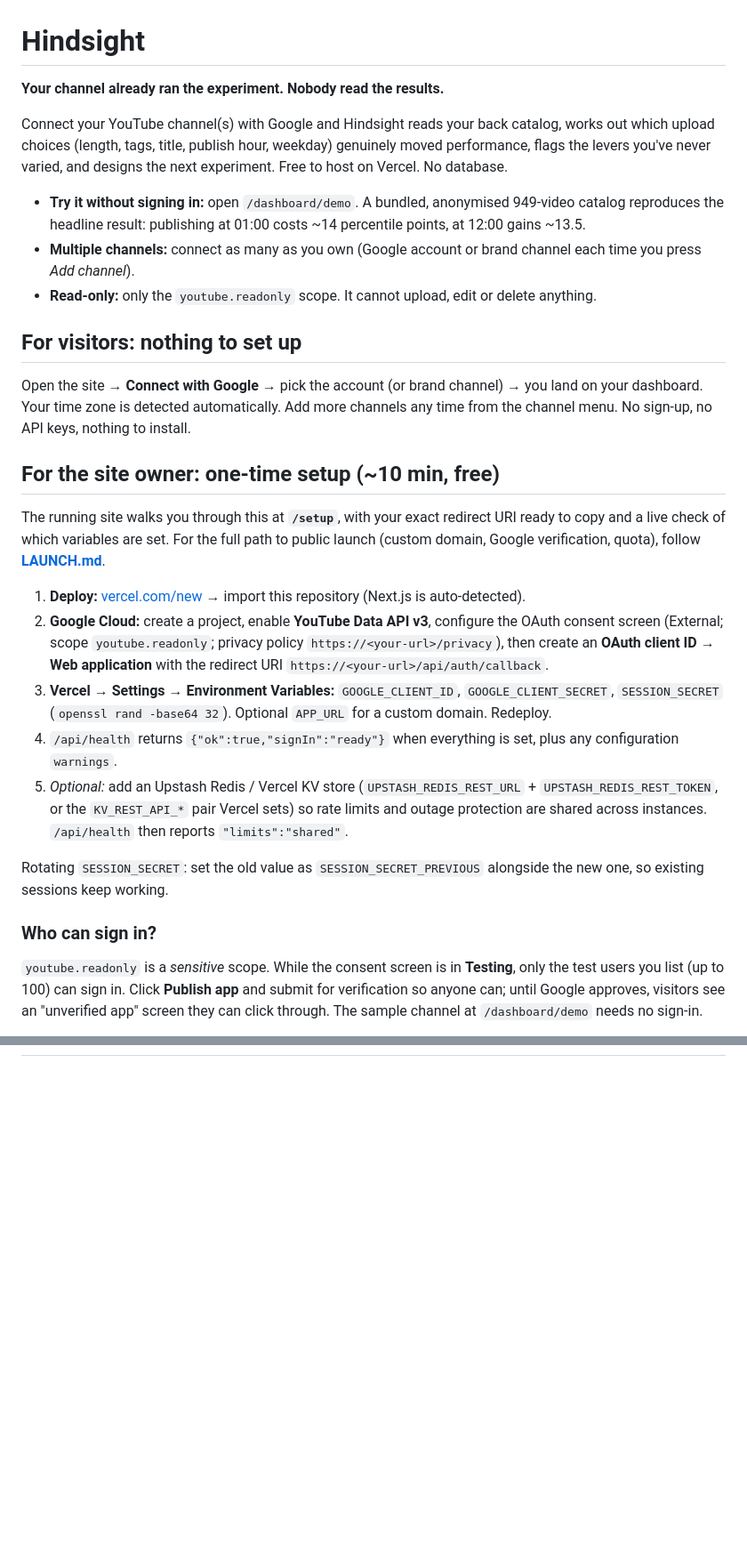
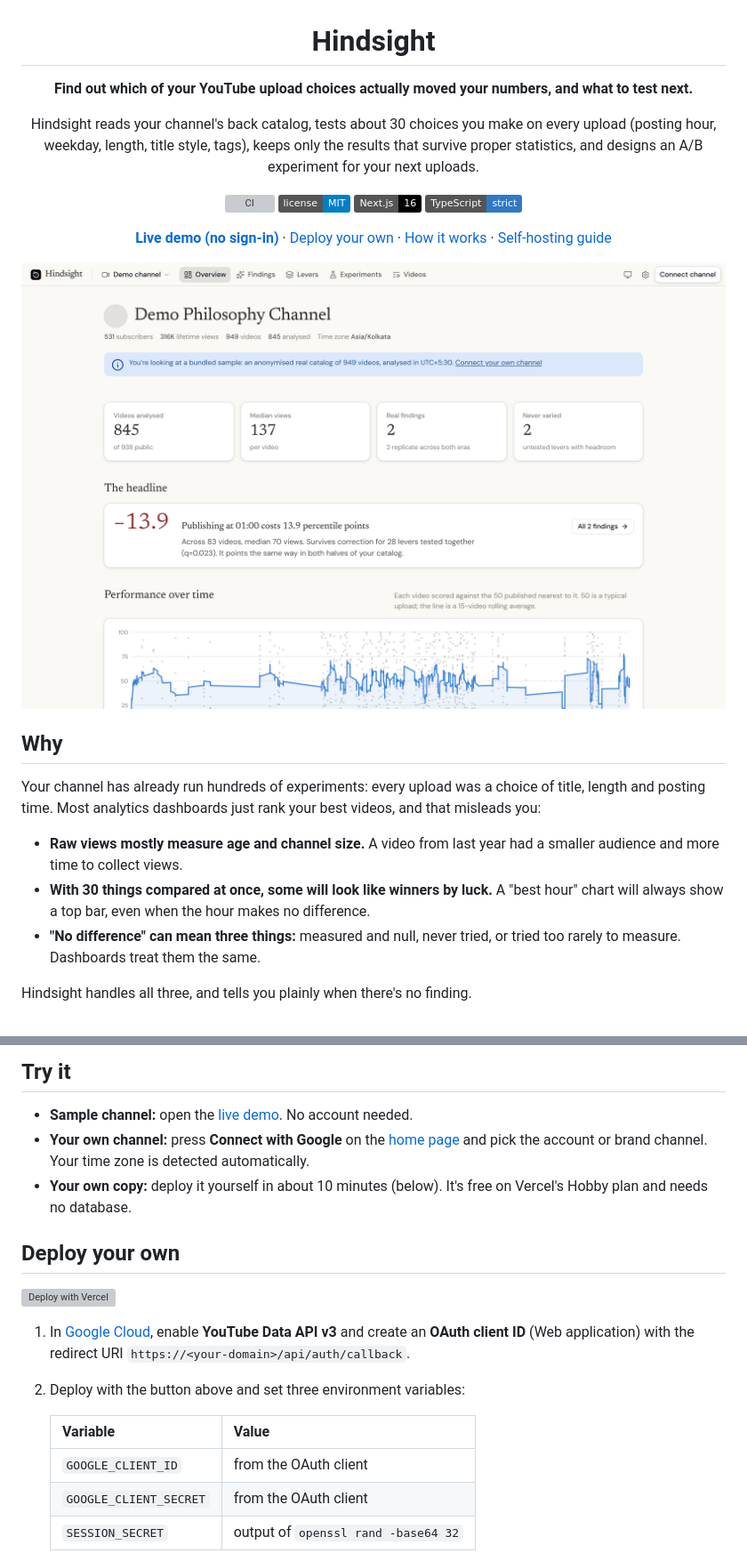
Before and after one commit to harsh040506/hindsight-youtube-catalog-analytics, a Markdown page: README.md, 2 parts joined by grey strips. Shown at 89% size. Drawn GitHub-style; pictures changed too: docs/images/overview-light.png (added); badges without logos; blank space fills up the shorter version; grey boxes are pictures that could not be loaded.

Commit message:
Public README, self-hosting guide, contributing docs

```diff
--- a/README.md
+++ b/README.md
@@ -1,33 +3,30 @@
 # Hindsight
 
-**Your channel already ran the experiment. Nobody read the results.**
+**Find out which of your YouTube upload choices actually moved your numbers, and what to test next.**
 
-Connect your YouTube channel(s) with Google and Hindsight reads your back catalog, works out which upload
-choices (length, tags, title, publish hour, weekday) genuinely moved performance, flags the levers you've
-never varied, and designs the next experiment. Free to host on Vercel. No database.
+Hindsight reads your channel's back catalog, tests about 30 choices you make on every upload (posting hour, weekday, length, title style, tags), keeps only the results that survive proper statistics, and designs an A/B experiment for your next uploads.
 
-- **Try it without signing in:** open `/dashboard/demo`. A bundled, anonymised 949-video catalog reproduces the headline result: publishing at 01:00 costs ~14 percentile points, at 12:00 gains ~13.5.
-- **Multiple channels:** connect as many as you own (Google account or brand channel each time you press *Add channel*).
-- **Read-only:** only the `youtube.readonly` scope. It cannot upload, edit or delete anything.
+[![CI](https://github.com/harsh040506/hindsight-youtube-catalog-analytics/actions/workflows/ci.yml/badge.svg)](https://github.com/harsh040506/hindsight-youtube-catalog-analytics/actions/workflows/ci.yml)
+[![License: MIT](https://img.shields.io/badge/license-MIT-blue.svg)](LICENSE)
+![Next.js](https://img.shields.io/badge/Next.js-16-black?logo=next.js)
+![TypeScript](https://img.shields.io/badge/TypeScript-strict-3178c6?logo=typescript&logoColor=white)
 
-## For visitors: nothing to set up
+[**Live demo (no sign-in)**](https://hindsight-youtube-catalog-analytics.vercel.app/dashboard/demo) · [Deploy your own](#deploy-your-own) · [How it works](#how-it-works) · [Self-hosting guide](docs/self-hosting.md)
 
-Open the site → **Connect with Google** → pick the account (or brand channel) → you land on your dashboard.
-Your time zone is detected automatically. Add more channels any time from the channel menu.
-No sign-up, no API keys, nothing to install.
+<picture>
+  <source media="(prefers-color-scheme: dark)" srcset="docs/images/overview-dark.png">
+  <img alt="Hindsight overview dashboard for a 949-video sample channel" src="docs/images/overview-light.png" width="900">
+</picture>
 
-## For the site owner: one-time setup (~10 min, free)
+</div>
 
-The running site walks you through this at **`/setup`**, with your exact redirect URI ready to copy and a live check of which variables are set. For the full path to public launch (custom domain, Google verification, quota), follow **[LAUNCH.md](LAUNCH.md)**.
+## Why
 
-1. **Deploy:** [vercel.com/new](https://vercel.com/new) → import this repository (Next.js is auto-detected).
-2. **Google Cloud:** create a project, enable **YouTube Data API v3**, configure the OAuth consent screen (External; scope `youtube.readonly`; privacy policy `https://<your-url>/privacy`), then create an **OAuth client ID → Web application** with the redirect URI `https://<your-url>/api/auth/callback`.
-3. **Vercel → Settings → Environment Variables:** `GOOGLE_CLIENT_ID`, `GOOGLE_CLIENT_SECRET`, `SESSION_SECRET` (`openssl rand -base64 32`). Optional `APP_URL` for a custom domain. Redeploy.
-4. `/api/health` returns `{"ok":true,"signIn":"ready"}` when everything is set, plus any configuration `warnings`.
-5. *Optional:* add an Upstash Redis / Vercel KV store (`UPSTASH_REDIS_REST_URL` + `UPSTASH_REDIS_REST_TOKEN`, or the `KV_REST_API_*` pair Vercel sets) so rate limits and outage protection are shared across instances. `/api/health` then reports `"limits":"shared"`.
+Your channel has already run hundreds of experiments: every upload was a choice of title, length and posting time. Most analytics dashboards just rank your best videos, and that misleads you:
 
-Rotating `SESSION_SECRET`: set the old value as `SESSION_SECRET_PREVIOUS` alongside the new one, so existing sessions keep working.
+- **Raw views mostly measure age and channel size.** A video from last year had a smaller audience and more time to collect views.
+- **With 30 things compared at once, some will look like winners by luck.** A "best hour" chart will always show a top bar, even when the hour makes no difference.
+- **"No difference" can mean three things:** measured and null, never tried, or tried too rarely to measure. Dashboards treat them the same.
 
-### Who can sign in?
-`youtube.readonly` is a *sensitive* scope. While the consent screen is in **Testing**, only the test users you list (up to 100) can sign in. Click **Publish app** and submit for verification so anyone can; until Google approves, visitors see an "unverified app" screen they can click through. The sample channel at `/dashboard/demo` needs no sign-in.
+Hindsight handles all three, and tells you plainly when there's no finding.
 
@@ -34,0 +74,19 @@ Rotating `SESSION_SECRET`: set the old value as `SESSION_SECRET_PREVIOUS` alongs
+## Try it
+
+- **Sample channel:** open the [live demo](https://hindsight-youtube-catalog-analytics.vercel.app/dashboard/demo). No account needed.
+- **Your own channel:** press **Connect with Google** on the [home page](https://hindsight-youtube-catalog-analytics.vercel.app) and pick the account or brand channel. Your time zone is detected automatically.
+- **Your own copy:** deploy it yourself in about 10 minutes (below). It's free on Vercel's Hobby plan and needs no database.
+
+## Deploy your own
+
+[![Deploy with Vercel](https://vercel.com/button)](https://vercel.com/new/clone?repository-url=https%3A%2F%2Fgithub.com%2Fharsh040506%2Fhindsight-youtube-catalog-analytics&project-name=hindsight&env=GOOGLE_CLIENT_ID,GOOGLE_CLIENT_SECRET,SESSION_SECRET&envDescription=Google%20OAuth%20client%20and%20a%20random%20session%20secret&envLink=https%3A%2F%2Fgithub.com%2Fharsh040506%2Fhindsight-youtube-catalog-analytics%2Fblob%2Fmain%2Fdocs%2Fself-hosting.md)
+
+1. In [Google Cloud](https://console.cloud.google.com), enable **YouTube Data API v3** and create an **OAuth client ID** (Web application) with the redirect URI `https://<your-domain>/api/auth/callback`.
+2. Deploy with the button above and set three environment variables:
+
+   | Variable | Value |
+   |---|---|
+   | `GOOGLE_CLIENT_ID` | from the OAuth client |
+   | `GOOGLE_CLIENT_SECRET` | from the OAuth client |
+   | `SESSION_SECRET` | output of `openssl rand -base64 32` |
+
```
Also changed, not shown: other parts of README.md (+116 -26 lines), CONTRIBUTING.md (added, +42 -0 lines), LAUNCH.md (deleted, +0 -113 lines), SECURITY.md (added, +29 -0 lines), docs/self-hosting.md (added, +102 -0 lines), docs/images/experiments-dark.png (added), docs/images/experiments-light.png (added), docs/images/findings-dark.png (added), docs/images/findings-light.png (added), docs/images/overview-dark.png (added), 5 other files.
